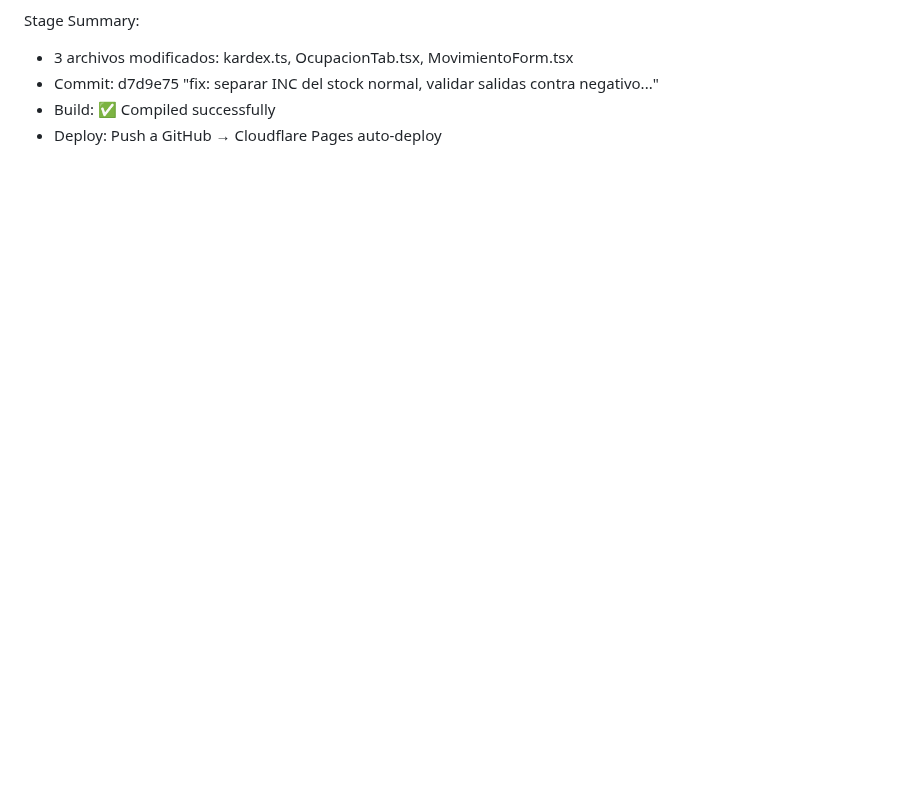
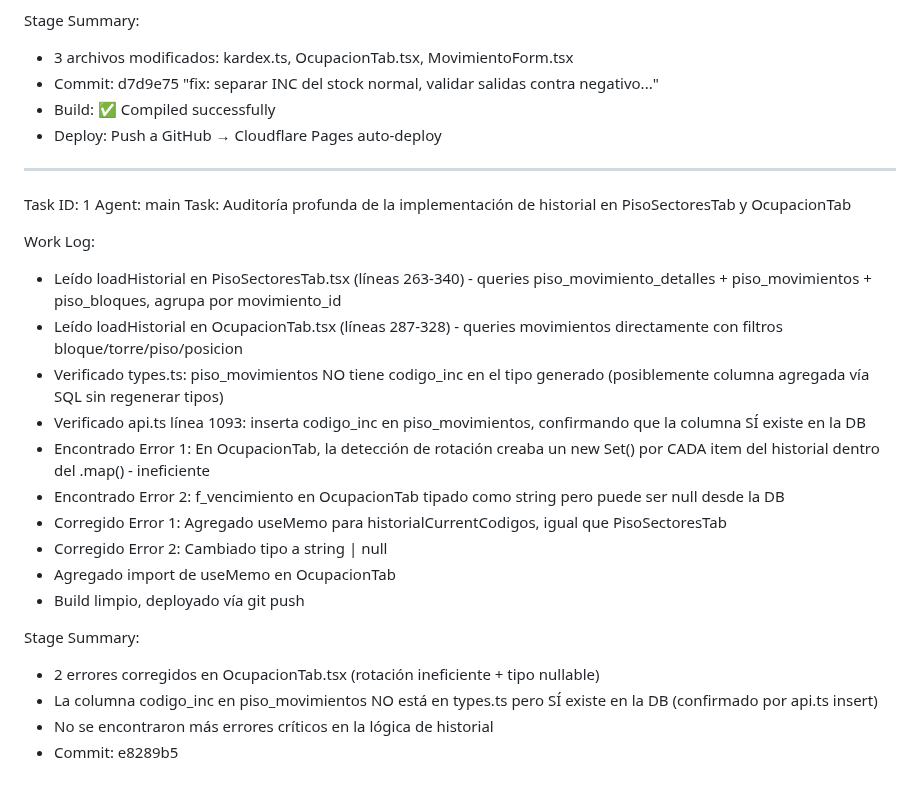
Before and after one commit to fileshidalgo-spec/rackly, a Markdown page: worklog.md, the part around the change. Rendered like a GitHub page; blank space fills up the shorter version.

Commit message:
fe52546d-50f6-4c05-b3cd-0c9ca1610f1a

```diff
--- a/worklog.md
+++ b/worklog.md
@@ -682,3 +682,26 @@ Stage Summary:
 - Commit: d7d9e75 "fix: separar INC del stock normal, validar salidas contra negativo..."
 - Build: ✅ Compiled successfully
 - Deploy: Push a GitHub → Cloudflare Pages auto-deploy
+
+---
+Task ID: 1
+Agent: main
+Task: Auditoría profunda de la implementación de historial en PisoSectoresTab y OcupacionTab
+
+Work Log:
+- Leído loadHistorial en PisoSectoresTab.tsx (líneas 263-340) - queries piso_movimiento_detalles + piso_movimientos + piso_bloques, agrupa por movimiento_id
+- Leído loadHistorial en OcupacionTab.tsx (líneas 287-328) - queries movimientos directamente con filtros bloque/torre/piso/posicion
+- Verificado types.ts: piso_movimientos NO tiene codigo_inc en el tipo generado (posiblemente columna agregada vía SQL sin regenerar tipos)
+- Verificado api.ts línea 1093: inserta codigo_inc en piso_movimientos, confirmando que la columna SÍ existe en la DB
+- Encontrado Error 1: En OcupacionTab, la detección de rotación creaba un new Set() por CADA item del historial dentro del .map() - ineficiente
+- Encontrado Error 2: f_vencimiento en OcupacionTab tipado como string pero puede ser null desde la DB
+- Corregido Error 1: Agregado useMemo para historialCurrentCodigos, igual que PisoSectoresTab
+- Corregido Error 2: Cambiado tipo a string | null
+- Agregado import de useMemo en OcupacionTab
+- Build limpio, deployado vía git push
+
+Stage Summary:
+- 2 errores corregidos en OcupacionTab.tsx (rotación ineficiente + tipo nullable)
+- La columna codigo_inc en piso_movimientos NO está en types.ts pero SÍ existe en la DB (confirmado por api.ts insert)
+- No se encontraron más errores críticos en la lógica de historial
+- Commit: e8289b5
```
